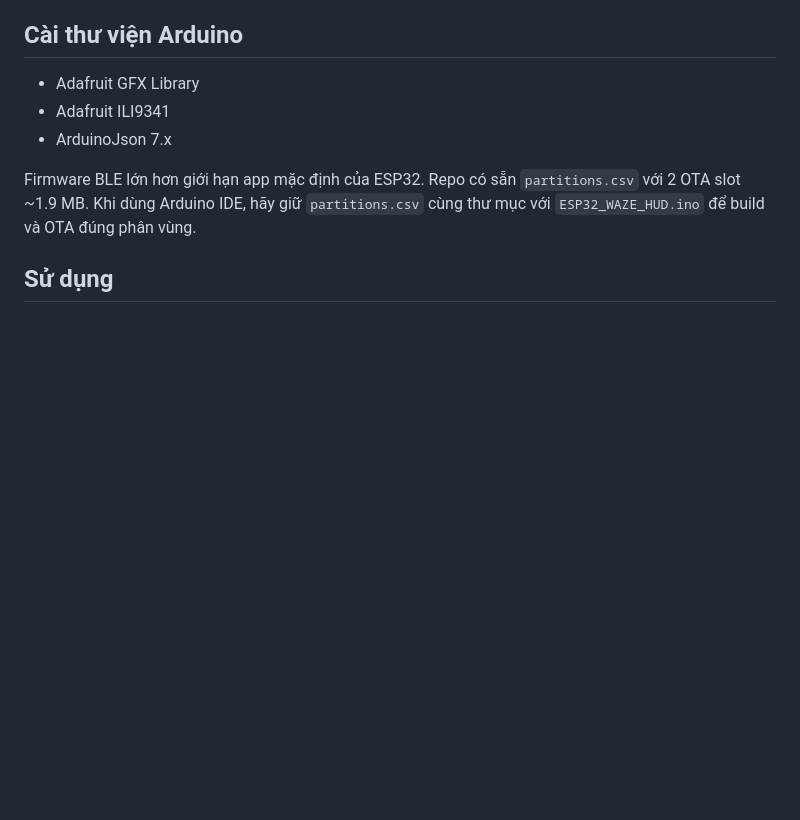
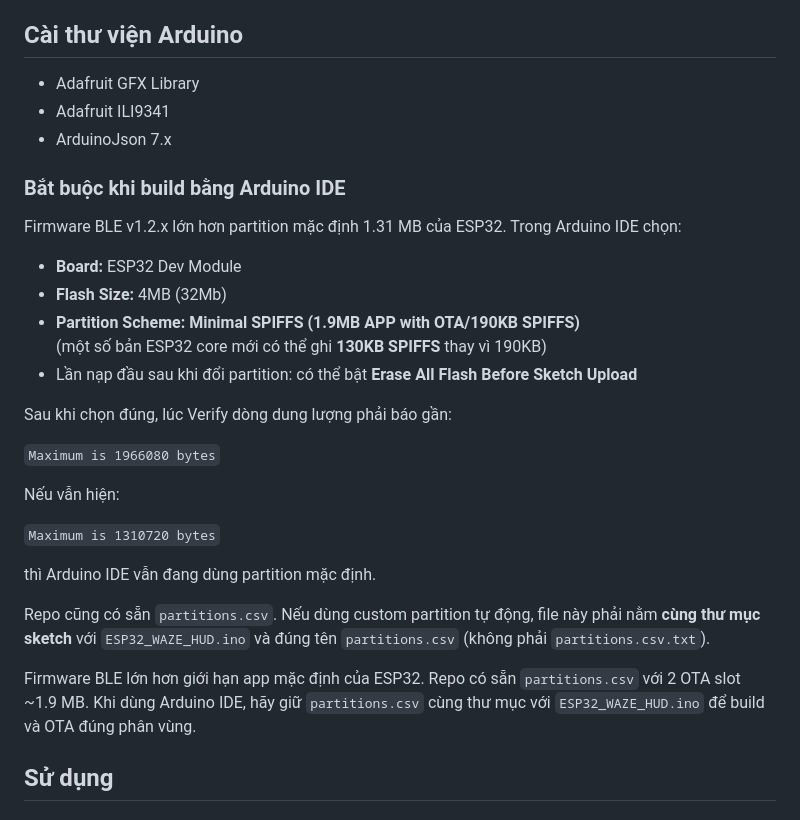
Before and after one commit to ledinhtien219/waze-mod, a Markdown page: README.md, the part around the change. Drawn GitHub-style; blank space fills up the shorter version.

Commit message:
Document Arduino IDE partition required for BLE firmware

```diff
--- a/README.md
+++ b/README.md
@@ -39,6 +39,28 @@ Logic 3.3V.
 - Adafruit GFX Library
 - Adafruit ILI9341
 - ArduinoJson 7.x
+
+### Bắt buộc khi build bằng Arduino IDE
+
+Firmware BLE v1.2.x lớn hơn partition mặc định 1.31 MB của ESP32. Trong Arduino IDE chọn:
+
+- **Board:** ESP32 Dev Module
+- **Flash Size:** 4MB (32Mb)
+- **Partition Scheme:** **Minimal SPIFFS (1.9MB APP with OTA/190KB SPIFFS)**
+  (một số bản ESP32 core mới có thể ghi **130KB SPIFFS** thay vì 190KB)
+- Lần nạp đầu sau khi đổi partition: có thể bật **Erase All Flash Before Sketch Upload**
+
+Sau khi chọn đúng, lúc Verify dòng dung lượng phải báo gần:
+
+`Maximum is 1966080 bytes`
+
+Nếu vẫn hiện:
+
+`Maximum is 1310720 bytes`
+
+thì Arduino IDE vẫn đang dùng partition mặc định.
+
+Repo cũng có sẵn `partitions.csv`. Nếu dùng custom partition tự động, file này phải nằm **cùng thư mục sketch** với `ESP32_WAZE_HUD.ino` và đúng tên `partitions.csv` (không phải `partitions.csv.txt`).
 
 Firmware BLE lớn hơn giới hạn app mặc định của ESP32. Repo có sẵn `partitions.csv` với 2 OTA slot ~1.9 MB. Khi dùng Arduino IDE, hãy giữ `partitions.csv` cùng thư mục với `ESP32_WAZE_HUD.ino` để build và OTA đúng phân vùng.
 
```
